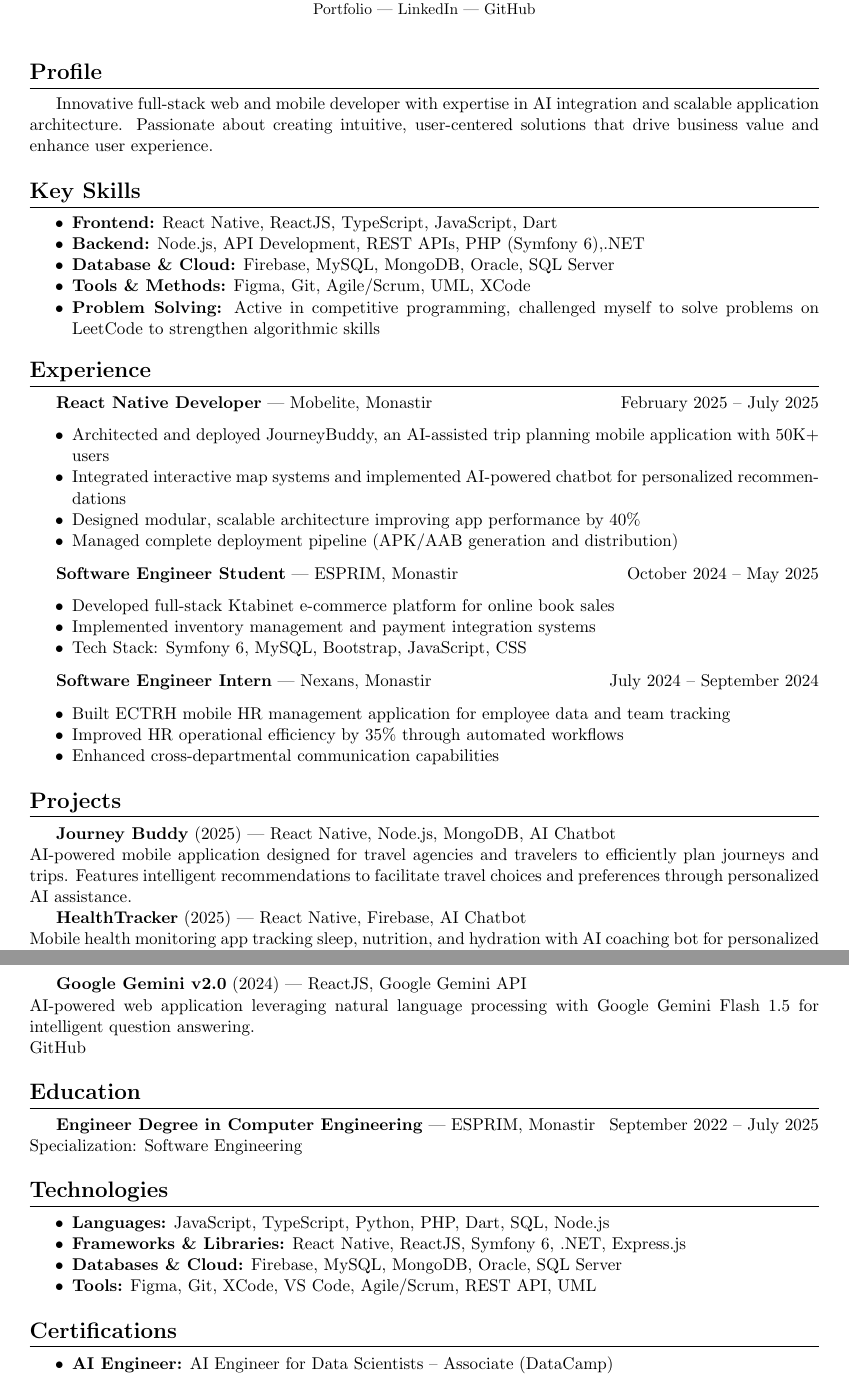
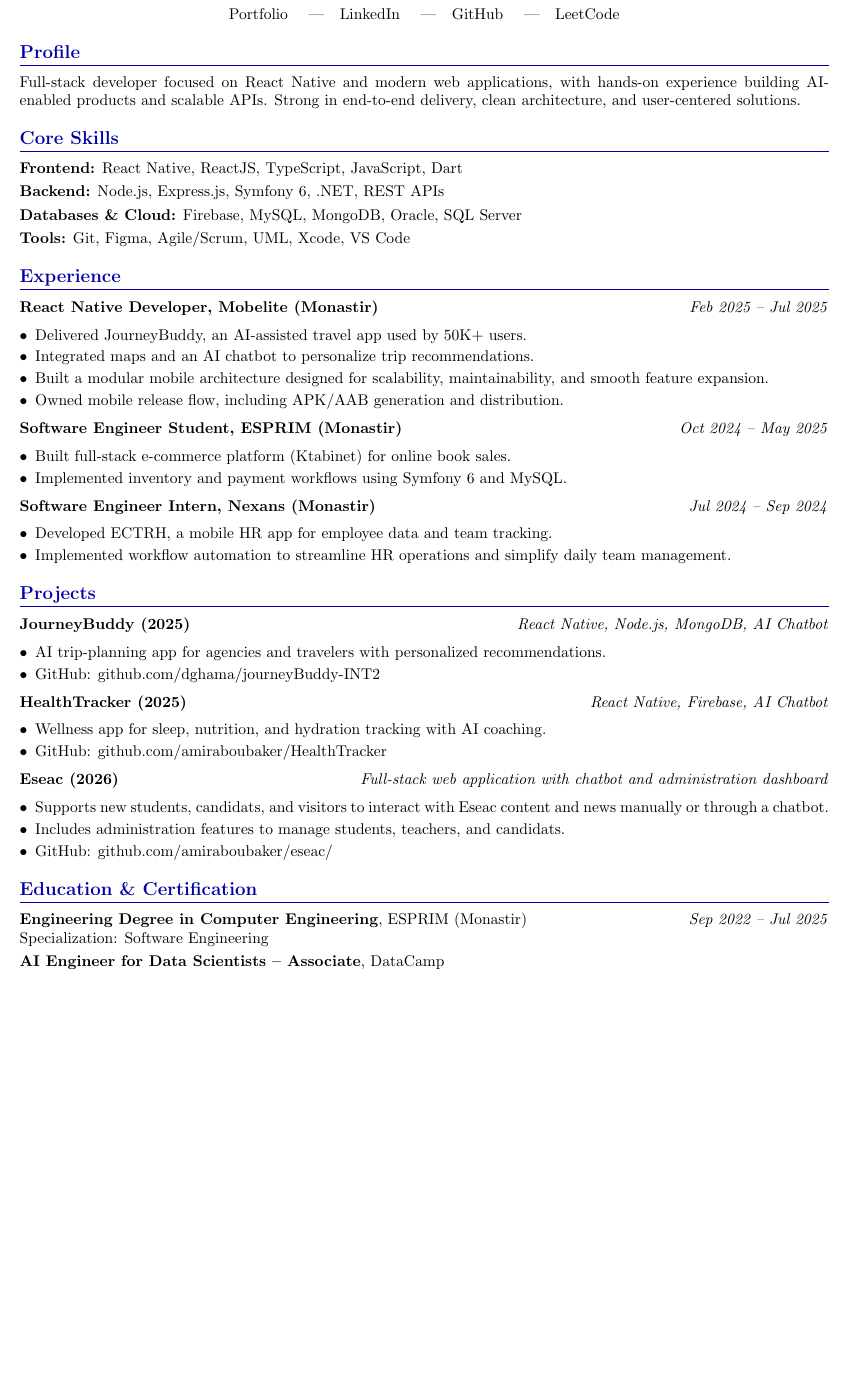
Before and after one commit to amiraboubaker/myCV, a LaTeX CV (Amira_Boubaker_CV.tex): two parts of pages 1 and 2 of 2 before the commit and part of the page after it, the two joined at a grey line, cut so that both start at the same text, the shorter picture padded with empty space. Compiled offline with pdfLaTeX.

Commit message:
update my cv organization

```diff
--- a/Amira_Boubaker_CV.tex
+++ b/Amira_Boubaker_CV.tex
@@ -21,78 +22,69 @@
-\vspace{6pt}
-\small Monastir, Tunisia | +216-24-503-203 | amiraboubakeresprims@gmail.com \\
-\href{https://amiraboubaker.github.io/AmiraBoubaker-portfolio/}{Portfolio} | \href{https://www.linkedin.com/in/amira-boubaker/}{LinkedIn} | \href{https://github.com/amiraboubaker}{GitHub}
-\par
-}
-
-\vspace{12pt}
+{\LARGE \textbf{Amira Boubaker}}\\[7pt]
+Full-Stack Web \& Mobile Developer\\[4pt]
+Monastir, Tunisia \quad|\quad +216-24-503-203 \quad|\quad amiraboubakeresprims@gmail.com\\[4pt]
+\href{https://amiraboubaker.github.io/AmiraBoubaker-portfolio/}{Portfolio} \quad|\quad
+\href{https://www.linkedin.com/in/amira-boubaker/}{LinkedIn} \quad|\quad
+\href{https://github.com/amiraboubaker}{GitHub} \quad|\quad
+\href{https://leetcode.com/u/Amira2023/}{LeetCode}
+\par}
 
 \section{Profile}
-Innovative full-stack web and mobile developer with expertise in AI integration and scalable application architecture. Passionate about creating intuitive, user-centered solutions that drive business value and enhance user experience.
+Full-stack developer focused on React Native and modern web applications, with hands-on experience building AI-enabled products and scalable APIs. Strong in end-to-end delivery, clean architecture, and user-centered solutions.
 
-\section{Key Skills}
-\begin{itemize}[noitemsep]
-  \item \textbf{Frontend:} React Native, ReactJS, TypeScript, JavaScript, Dart
-  \item \textbf{Backend:} Node.js, API Development, REST APIs, PHP (Symfony 6),.NET
-  \item \textbf{Database \& Cloud:} Firebase, MySQL, MongoDB, Oracle, SQL Server
-  \item \textbf{Tools \& Methods:} Figma, Git, Agile/Scrum, UML, XCode
-  \item \textbf{Problem Solving:} Active in competitive programming, challenged myself to solve problems on \href{https://leetcode.com/u/Amira2023/}{LeetCode} to strengthen algorithmic skills
+\section{Core Skills}
+\textbf{Frontend:} React Native, ReactJS, TypeScript, JavaScript, Dart
+
+\textbf{Backend:} Node.js, Express.js, Symfony 6, .NET, REST APIs
+
+\textbf{Databases \& Cloud:} Firebase, MySQL, MongoDB, Oracle, SQL Server
+
+\textbf{Tools:} Git, Figma, Agile/Scrum, UML, Xcode, VS Code
+
+\section{Experience}
+\textbf{React Native Developer, Mobelite (Monastir)} \hfill \textit{Feb 2025 -- Jul 2025}
+\begin{itemize}
+  \item Delivered JourneyBuddy, an AI-assisted travel app used by 50K+ users.
+  \item Integrated maps and an AI chatbot to personalize trip recommendations.
+  \item Built a modular mobile architecture designed for scalability, maintainability, and smooth feature expansion.
+  \item Owned mobile release flow, including APK/AAB generation and distribution.
 \end{itemize}
 
-\section{Experience}
-
-\textbf{React Native Developer} | Mobelite, Monastir \hfill February 2025 -- July 2025
-\begin{itemize}[noitemsep]
-  \item Architected and deployed JourneyBuddy, an AI-assisted trip planning mobile application with 50K+ users
-  \item Integrated interactive map systems and implemented AI-powered chatbot for personalized recommendations
-  \item Designed modular, scalable architecture improving app performance by 40\%
-  \item Managed complete deployment pipeline (APK/AAB generation and distribution)
+\textbf{Software Engineer Student, ESPRIM (Monastir)} \hfill \textit{Oct 2024 -- May 2025}
+\begin{itemize}
+  \item Built full-stack e-commerce platform (Ktabinet) for online book sales.
+  \item Implemented inventory and payment workflows using Symfony 6 and MySQL.
 \end{itemize}
 
-\textbf{Software Engineer Student} | ESPRIM, Monastir \hfill October 2024 -- May 2025
-\begin{itemize}[noitemsep]
-  \item Developed full-stack Ktabinet e-commerce platform for online book sales
-  \item Implemented inventory management and payment integration systems
-  \item Tech Stack: Symfony 6, MySQL, Bootstrap, JavaScript, CSS
-\end{itemize}
-
-\textbf{Software Engineer Intern} | Nexans, Monastir \hfill July 2024 -- September 2024
-\begin{itemize}[noitemsep]
-  \item Built ECTRH mobile HR management application for employee data and team tracking
-  \item Improved HR operational efficiency by 35\% through automated workflows
-  \item Enhanced cross-departmental communication capabilities
+\textbf{Software Engineer Intern, Nexans (Monastir)} \hfill \textit{Jul 2024 -- Sep 2024}
+\begin{itemize}
+  \item Developed ECTRH, a mobile HR app for employee data and team tracking.
+  \item Implemented workflow automation to streamline HR operations and simplify daily team management.
 \end{itemize}
 
 \section{Projects}
+\textbf{JourneyBuddy (2025)} \hfill \textit{React Native, Node.js, MongoDB, AI Chatbot}
+\begin{itemize}
+  \item AI trip-planning app for agencies and travelers with personalized recommendations.
+  \item GitHub: \href{https://github.com/dghama/journeyBuddy-INT2}{github.com/dghama/journeyBuddy-INT2}
+\end{itemize}
 
-\textbf{Journey Buddy} (2025) | React Native, Node.js, MongoDB, AI Chatbot \\
-AI-powered mobile application designed for travel agencies and travelers to efficiently plan journeys and trips. Features intelligent recommendations to facilitate travel choices and preferences through personalized AI assistance.
+\textbf{HealthTracker (2025)} \hfill \textit{React Native, Firebase, AI Chatbot}
+\begin{itemize}
+  \item Wellness app for sleep, nutrition, and hydration tracking with AI coaching.
+  \item GitHub: \href{https://github.com/amiraboubaker/HealthTracker}{github.com/amiraboubaker/HealthTracker}
+\end{itemize}
 
-\textbf{HealthTracker} (2025) | React Native, Firebase, AI Chatbot \\
-Mobile health monitoring app tracking sleep, nutrition, and hydration with AI coaching bot for personalized wellness recommendations. \\
-\href{https://github.com/amiraboubaker/HealthTracker}{GitHub}
+\textbf{Eseac (2026)} \hfill \textit{Full-stack web application with chatbot and administration dashboard}
+\begin{itemize}
+  \item Supports new students, candidats, and visitors to interact with Eseac content and news manually or through a chatbot.
+  \item Includes administration features to manage students, teachers, and candidats.
+  \item GitHub: \href{https://github.com/amiraboubaker/eseac/}{github.com/amiraboubaker/eseac/}
+\end{itemize}
 
-\textbf{Google Gemini v2.0} (2024) | ReactJS, Google Gemini API \\
-AI-powered web application leveraging natural language processing with Google Gemini Flash 1.5 for intelligent question answering. \\
-\href{https://github.com/amiraboubaker/GoogleGemini}{GitHub}
-
-\section{Education}
-
-\textbf{Engineer Degree in Computer Engineering} | ESPRIM, Monastir \hfill September 2022 -- July 2025 \\
+\section{Education \& Certification}
+\textbf{Engineering Degree in Computer Engineering}, ESPRIM (Monastir) \hfill \textit{Sep 2022 -- Jul 2025}\\
 Specialization: Software Engineering
 
-\section{Technologies}
-
-\begin{itemize}[noitemsep]
-  \item \textbf{Languages:} JavaScript, TypeScript, Python, PHP, Dart, SQL, Node.js
-  \item \textbf{Frameworks \& Libraries:} React Native, ReactJS, Symfony 6, .NET, Express.js
-  \item \textbf{Databases \& Cloud:} Firebase, MySQL, MongoDB, Oracle, SQL Server
-  \item \textbf{Tools:} Figma, Git, XCode, VS Code, Agile/Scrum, REST API, UML
-\end{itemize}
-
-\section{Certifications}
-
-\begin{itemize}[noitemsep]
-  \item \textbf{AI Engineer:} AI Engineer for Data Scientists -- Associate (DataCamp)
-\end{itemize}
+\textbf{AI Engineer for Data Scientists -- Associate}, DataCamp
 
 \end{document}
```
Also changed, not shown: Amira_Boubaker_CV.pdf, Amira_Boubaker_CV.tex (27 more changed lines), 4 other files.
